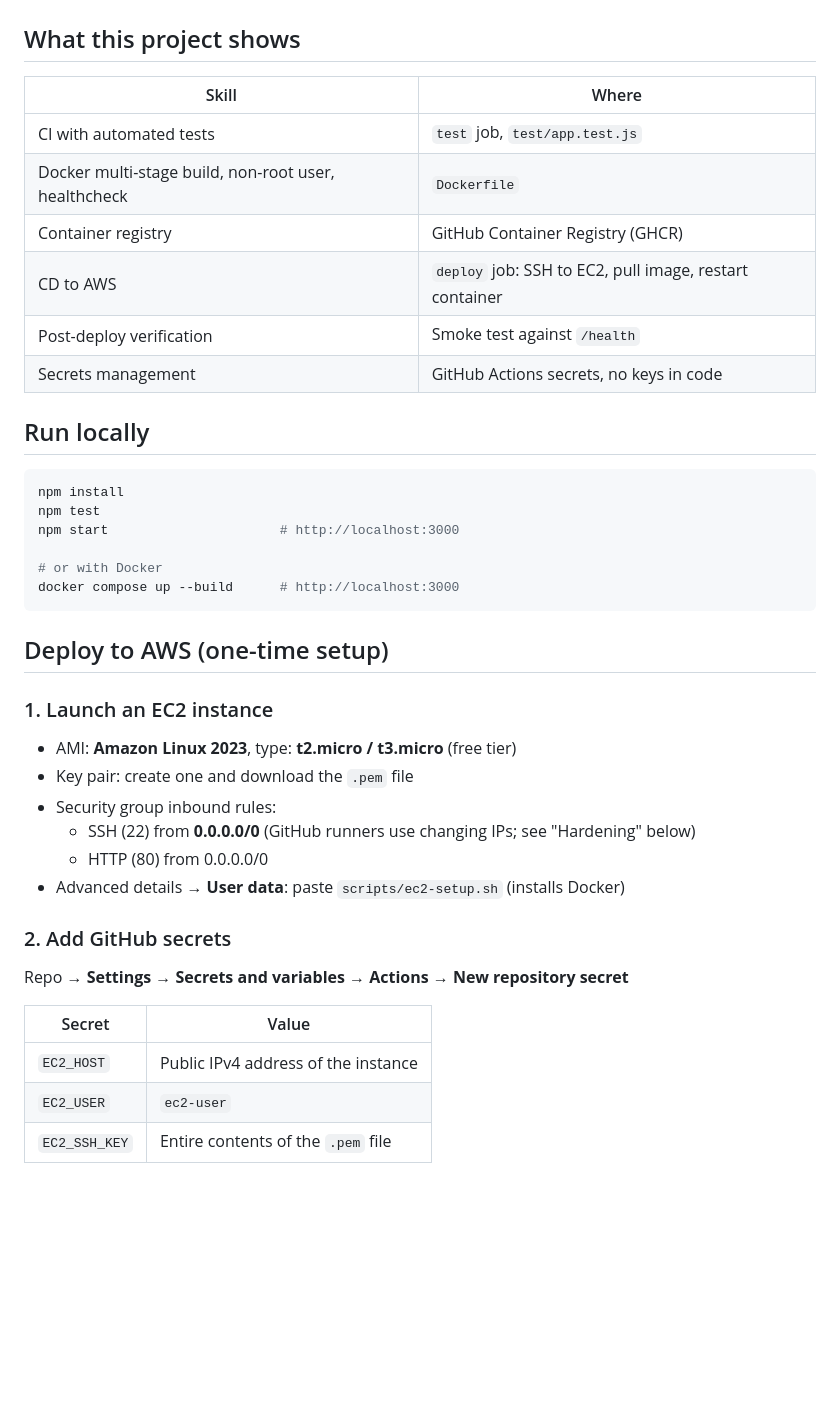
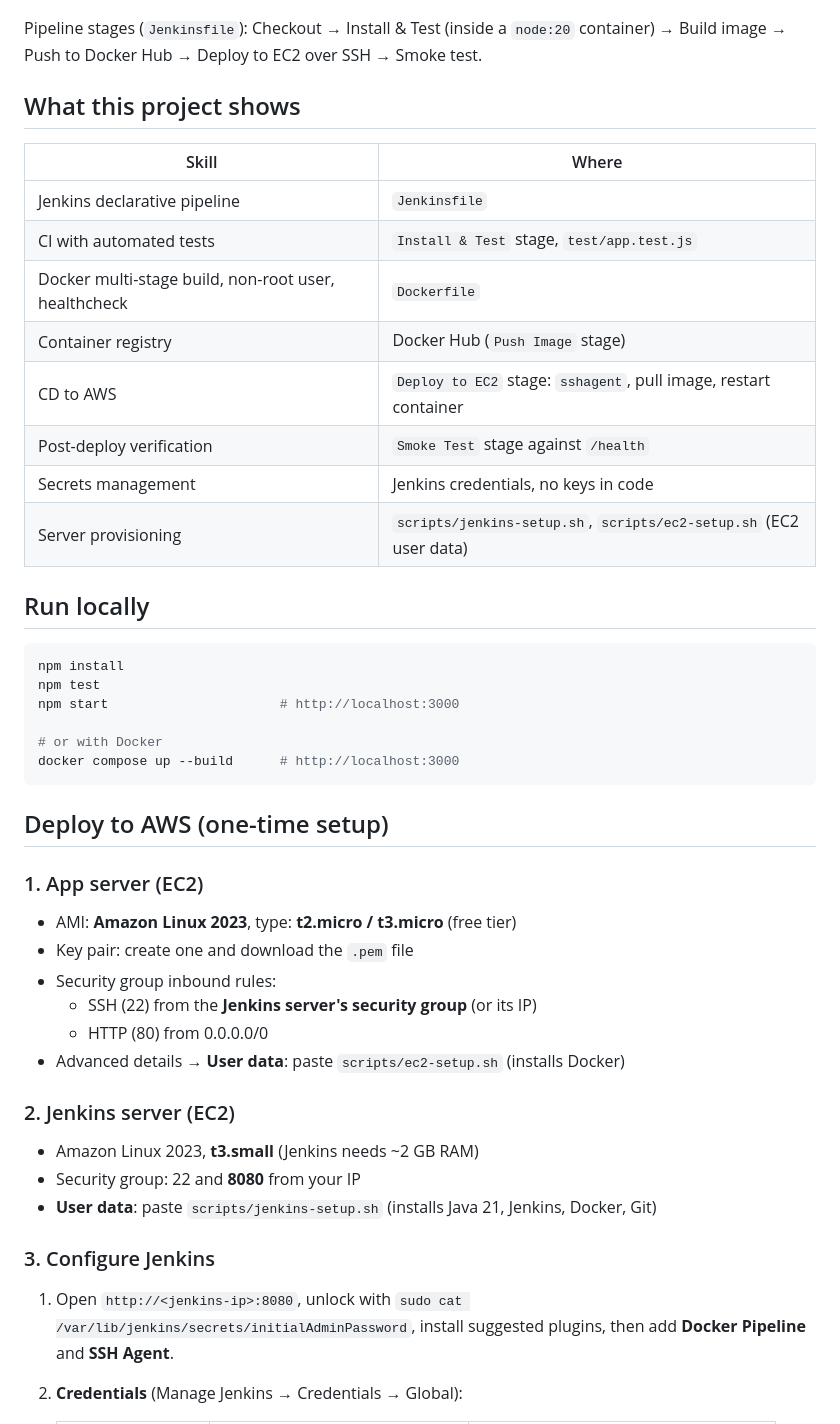
Before and after one commit to RushikeshR29/aws-devops-demo, a Markdown page: README.md, the part around one of its changes. Drawn GitHub-style; blank space fills up the shorter version.

````diff
--- a/README.md
+++ b/README.md
@@ -21,15 +18,19 @@ flowchart LR
 ```
+
+Pipeline stages (`Jenkinsfile`): Checkout → Install & Test (inside a `node:20` container) → Build image → Push to Docker Hub → Deploy to EC2 over SSH → Smoke test.
 
 ## What this project shows
 
 | Skill | Where |
 |---|---|
-| CI with automated tests | `test` job, `test/app.test.js` |
+| Jenkins declarative pipeline | `Jenkinsfile` |
+| CI with automated tests | `Install & Test` stage, `test/app.test.js` |
 | Docker multi-stage build, non-root user, healthcheck | `Dockerfile` |
-| Container registry | GitHub Container Registry (GHCR) |
-| CD to AWS | `deploy` job: SSH to EC2, pull image, restart container |
-| Post-deploy verification | Smoke test against `/health` |
-| Secrets management | GitHub Actions secrets, no keys in code |
+| Container registry | Docker Hub (`Push Image` stage) |
+| CD to AWS | `Deploy to EC2` stage: `sshagent`, pull image, restart container |
+| Post-deploy verification | `Smoke Test` stage against `/health` |
+| Secrets management | Jenkins credentials, no keys in code |
+| Server provisioning | `scripts/jenkins-setup.sh`, `scripts/ec2-setup.sh` (EC2 user data) |
 
 ## Run locally
 
@@ -44,20 +45,20 @@ docker compose up --build      # http://localhost:3000
 
 ## Deploy to AWS (one-time setup)
 
-### 1. Launch an EC2 instance
+### 1. App server (EC2)
 - AMI: **Amazon Linux 2023**, type: **t2.micro / t3.micro** (free tier)
 - Key pair: create one and download the `.pem` file
 - Security group inbound rules:
-  - SSH (22) from **0.0.0.0/0** (GitHub runners use changing IPs; see "Hardening" below)
+  - SSH (22) from the **Jenkins server's security group** (or its IP)
   - HTTP (80) from 0.0.0.0/0
 - Advanced details → **User data**: paste `scripts/ec2-setup.sh` (installs Docker)
 
-### 2. Add GitHub secrets
-Repo → **Settings → Secrets and variables → Actions → New repository secret**
+### 2. Jenkins server (EC2)
+- Amazon Linux 2023, **t3.small** (Jenkins needs ~2 GB RAM)
+- Security group: 22 and **8080** from your IP
+- **User data**: paste `scripts/jenkins-setup.sh` (installs Java 21, Jenkins, Docker, Git)
 
-| Secret | Value |
-|---|---|
-| `EC2_HOST` | Public IPv4 address of the instance |
-| `EC2_USER` | `ec2-user` |
-| `EC2_SSH_KEY` | Entire contents of the `.pem` file |
+### 3. Configure Jenkins
+1. Open `http://<jenkins-ip>:8080`, unlock with `sudo cat /var/lib/jenkins/secrets/initialAdminPassword`, install suggested plugins, then add **Docker Pipeline** and **SSH Agent**.
+2. **Credentials** (Manage Jenkins → Credentials → Global):
 
````
Also changed, not shown: other parts of README.md (+33 -51 lines), docs/app.png (renamed from docs/jenkins-pipeline.png.png), docs/dockerhub.png (added), docs/jenkins-pipeline.png (added), 1 other file.
